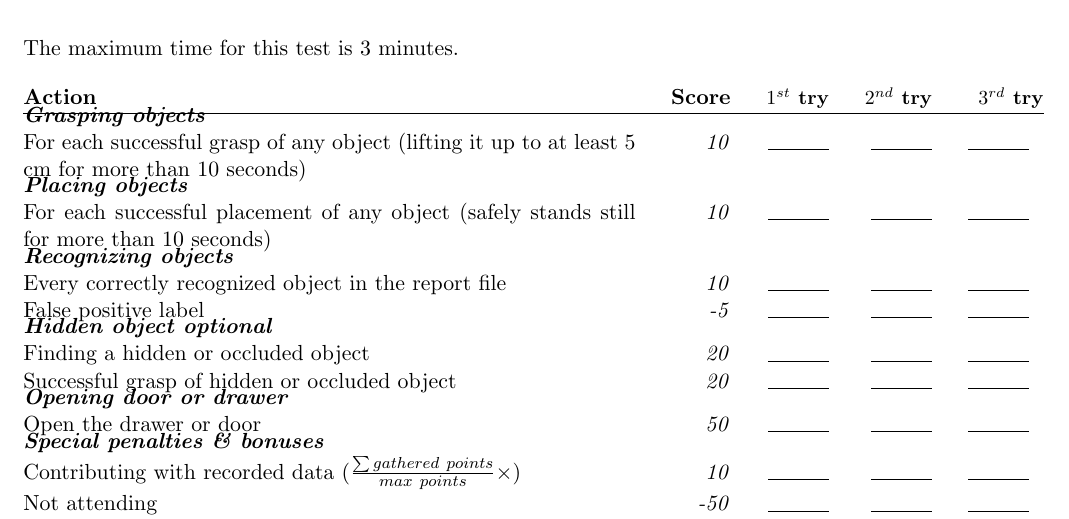
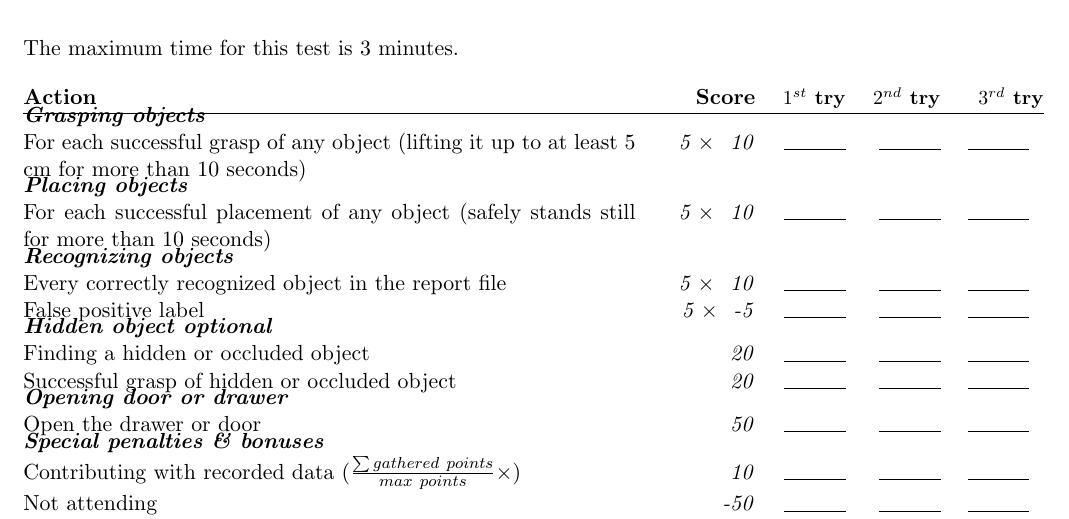
Before and after one commit to RoboCupAtHome/RuleBook, a LaTeX book (score_sheets.tex, which reads scoresheets/Manipulation.tex): part of page 5 of 15, cut so that both start at the same text. Compiled offline with pdfLaTeX.

Commit message:
5 unknown objects for recognition in referee instructions

```diff
--- a/scoresheets/Manipulation.tex
+++ b/scoresheets/Manipulation.tex
@@ -3,14 +3,14 @@ The maximum time for this test is 3 minutes.
 
 \begin{scorelist}
 	\scoreheading{Grasping objects}
-	\scoreitem[1]{10}{For each successful grasp of any object (lifting it up to at least 5 cm for more than 10 seconds)}
+	\scoreitem[5]{10}{For each successful grasp of any object (lifting it up to at least 5 cm for more than 10 seconds)}
 
 	\scoreheading{Placing objects}
-	\scoreitem[1]{10}{For each successful placement of any object (safely stands still for more than 10 seconds)}
+	\scoreitem[5]{10}{For each successful placement of any object (safely stands still for more than 10 seconds)}
 
 	\scoreheading{Recognizing objects}
-	\scoreitem[1]{10}{Every correctly recognized object in the report file}
-	\scoreitem[1]{-5}{False positive label}
+	\scoreitem[5]{10}{Every correctly recognized object in the report file}
+	\scoreitem[5]{-5}{False positive label}
 
 	\scoreheading{Hidden object optional}
 	\scoreitem[1]{20}{Finding a hidden or occluded object}
```
Also changed, not shown: 1 other file.
